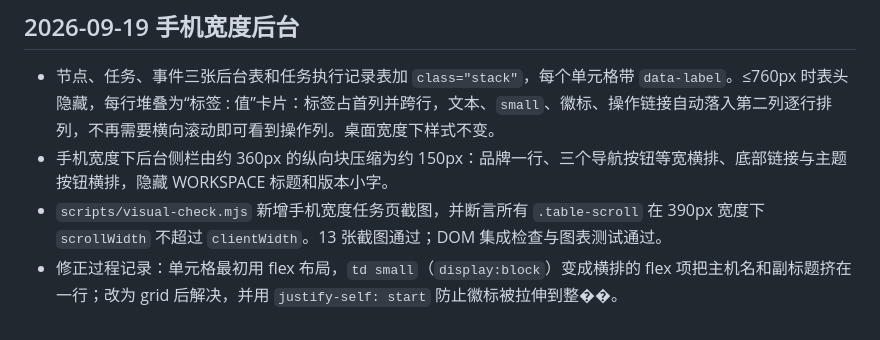
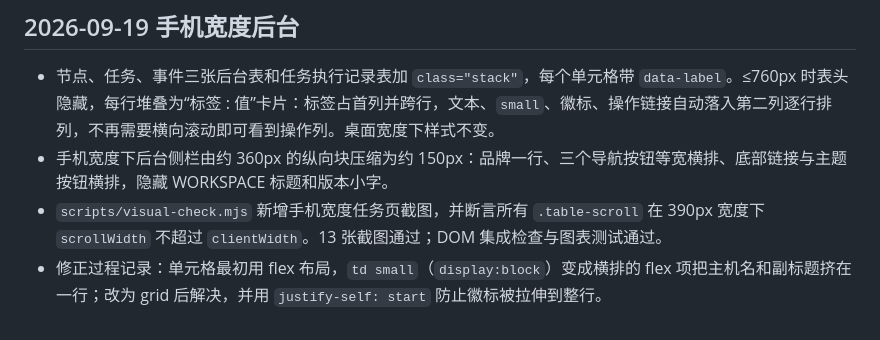
Before and after one commit to leeska/TZA-Probe, a Markdown page: docs/VERIFICATION.md, the part around the change. Drawn GitHub-style.

Commit message:
docs: fix garbled character in verification notes

```diff
--- a/docs/VERIFICATION.md
+++ b/docs/VERIFICATION.md
@@ -102,4 +102,4 @@ node scripts/ui-smoke.mjs
 - 节点、任务、事件三张后台表和任务执行记录表加 `class="stack"`，每个单元格带 `data-label`。≤760px 时表头隐藏，每行堆叠为“标签 : 值”卡片：标签占首列并跨行，文本、`small`、徽标、操作链接自动落入第二列逐行排列，不再需要横向滚动即可看到操作列。桌面宽度下样式不变。
 - 手机宽度下后台侧栏由约 360px 的纵向块压缩为约 150px：品牌一行、三个导航按钮等宽横排、底部链接与主题按钮横排，隐藏 WORKSPACE 标题和版本小字。
 - `scripts/visual-check.mjs` 新增手机宽度任务页截图，并断言所有 `.table-scroll` 在 390px 宽度下 `scrollWidth` 不超过 `clientWidth`。13 张截图通过；DOM 集成检查与图表测试通过。
-- 修正过程记录：单元格最初用 flex 布局，`td small`（`display:block`）变成横排的 flex 项把主机名和副标题挤在一行；改为 grid 后解决，并用 `justify-self: start` 防止徽标被拉伸到整��。
+- 修正过程记录：单元格最初用 flex 布局，`td small`（`display:block`）变成横排的 flex 项把主机名和副标题挤在一行；改为 grid 后解决，并用 `justify-self: start` 防止徽标被拉伸到整行。
```
